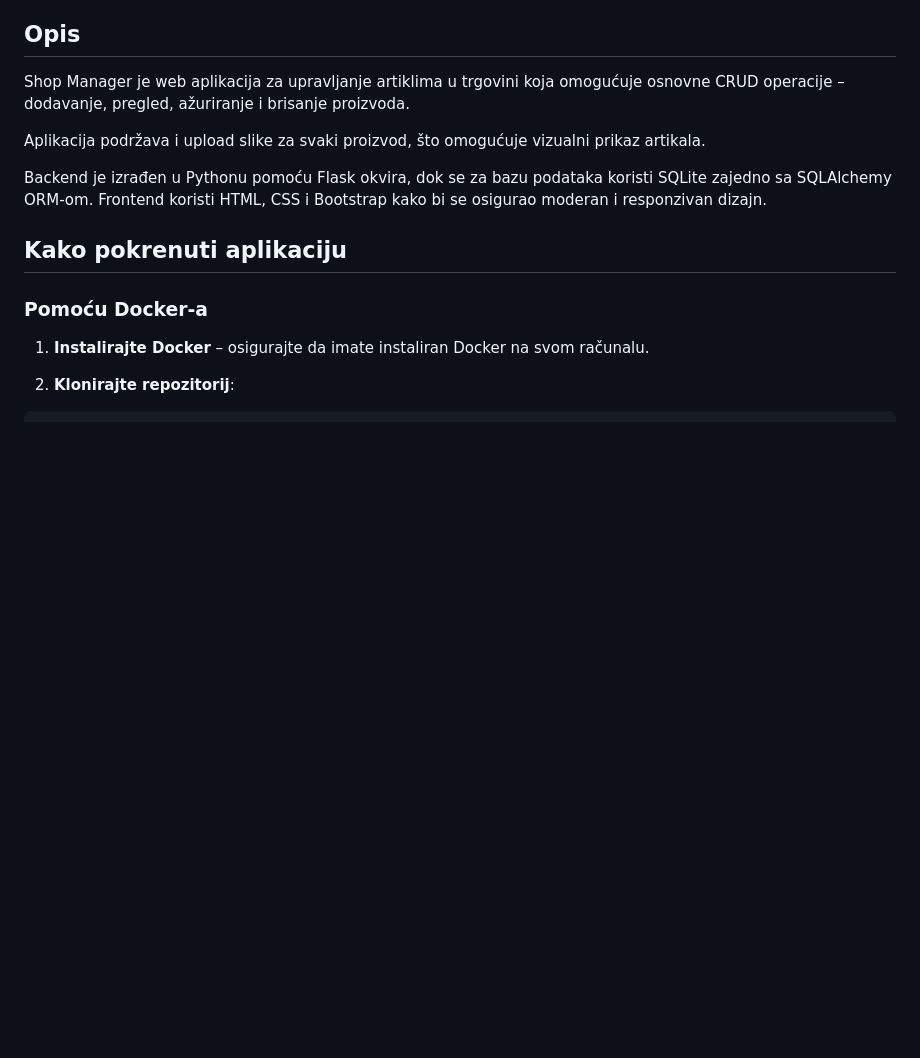
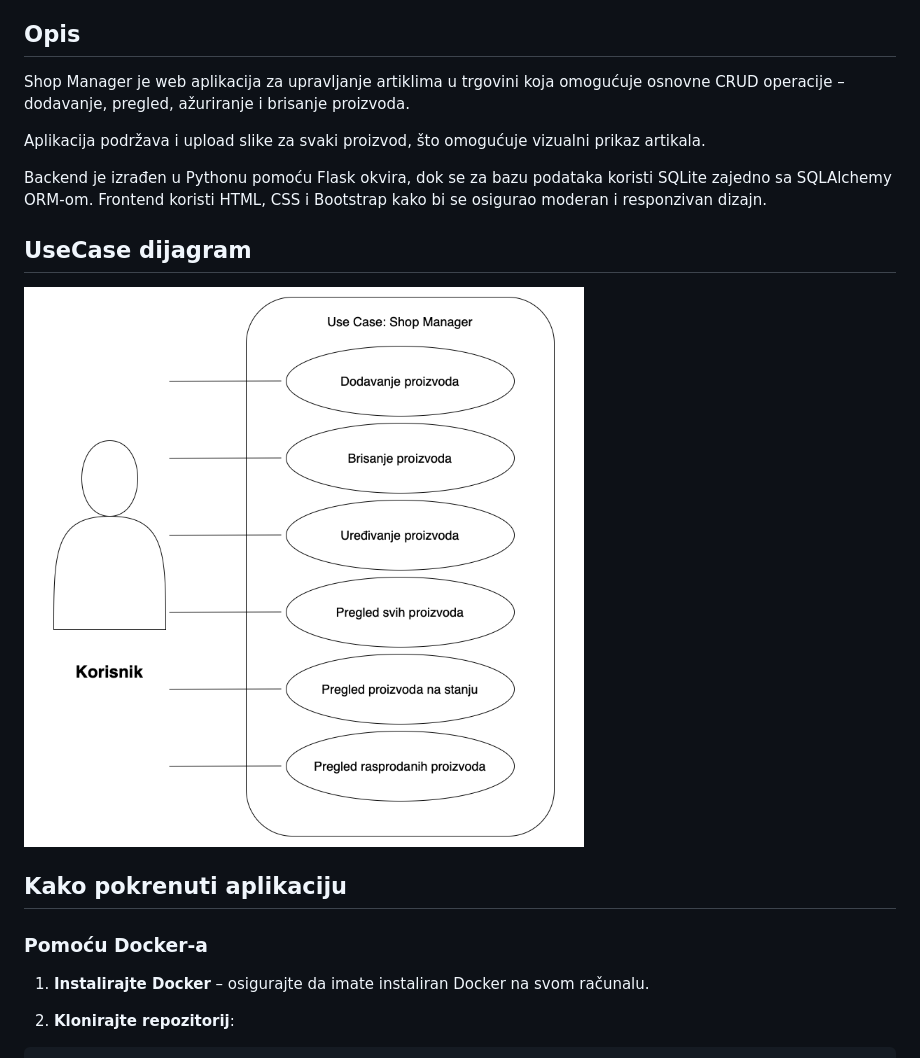
Before and after one commit to danielkatic1986/shop_manager, a Markdown page: README.md, the part around the change. Rendered like a GitHub page; pictures changed too: UseCase.png (added); blank space fills up the shorter version.

Commit message:
dodan UseCase dijagram png i dodan u README

```diff
--- a/README.md
+++ b/README.md
@@ -14,6 +14,10 @@ Aplikacija podržava i upload slike za svaki proizvod, što omogućuje vizualni
 
 Backend je izrađen u Pythonu pomoću Flask okvira, dok se za bazu podataka koristi SQLite zajedno sa SQLAlchemy ORM-om.
 Frontend koristi HTML, CSS i Bootstrap kako bi se osigurao moderan i responzivan dizajn.
+
+## UseCase dijagram
+
+![UseCase dijagram](UseCase.png)
 
 ## Kako pokrenuti aplikaciju
 
```
